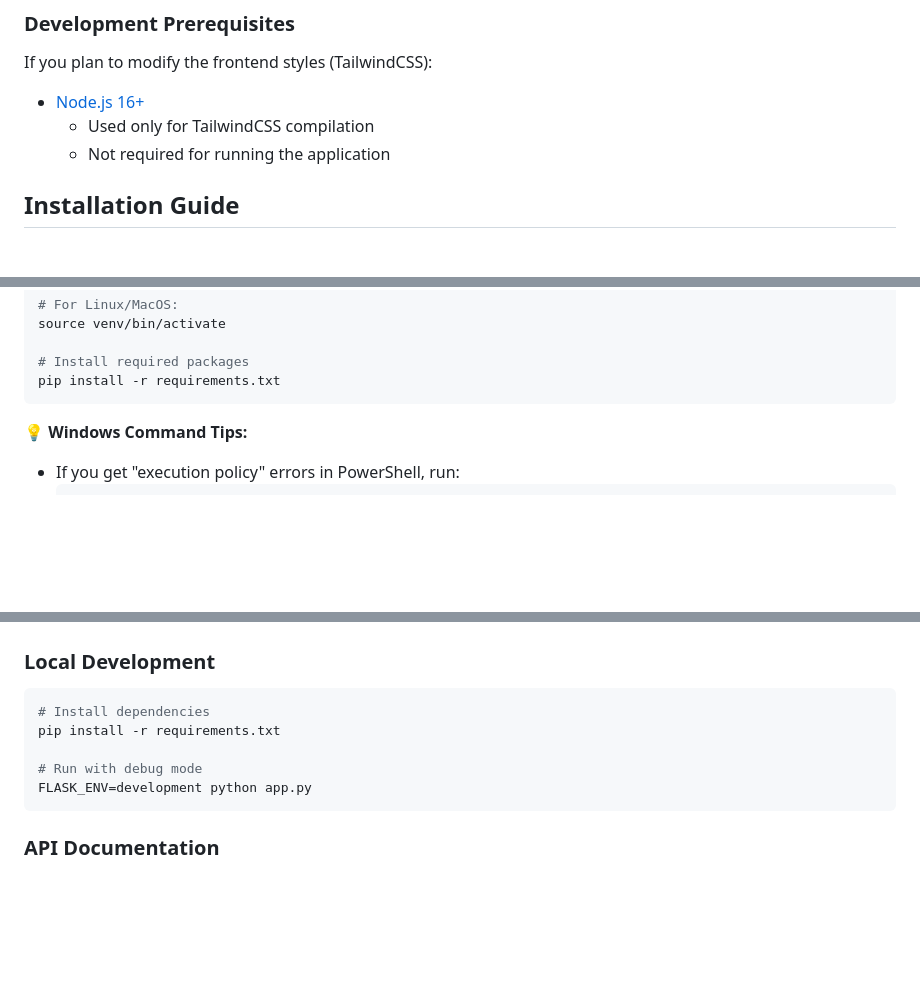
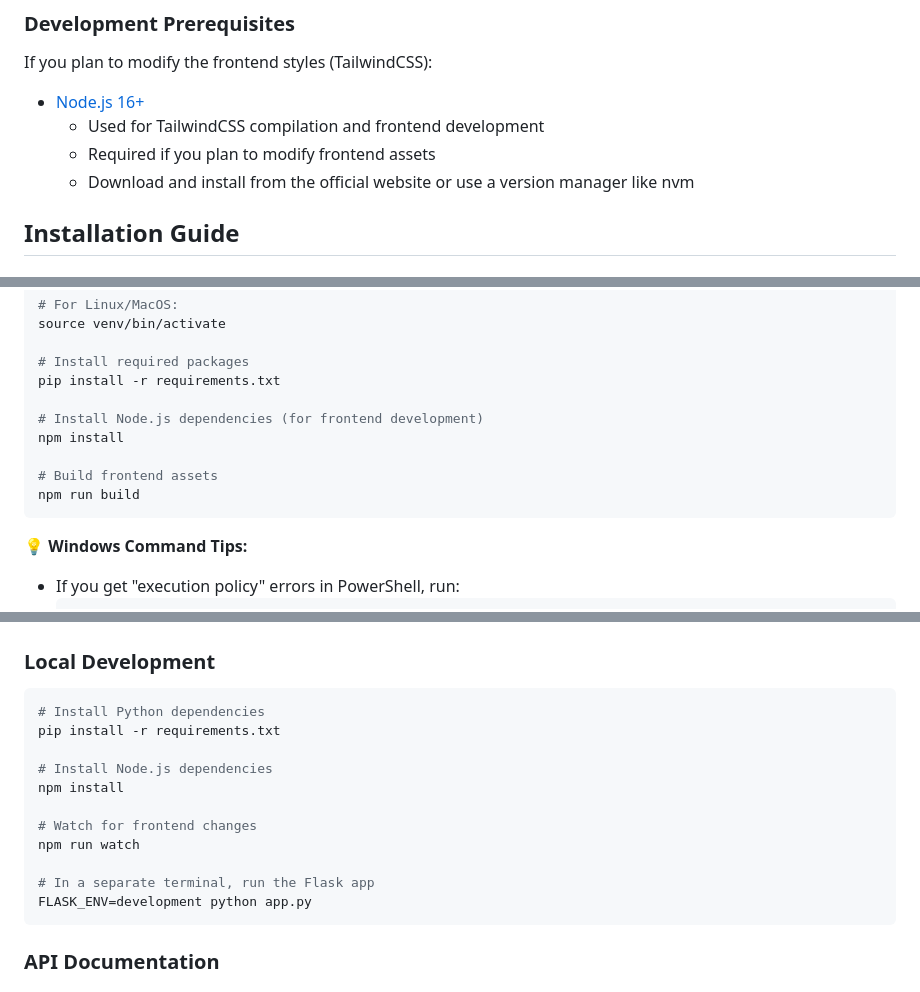
Before and after one commit to dngphuu/absinthe-todo, a Markdown page: README.md, 3 parts joined by grey strips. Drawn GitHub-style; blank space fills up the shorter version.

Commit message:
Add docs for development

````diff
--- a/README.md
+++ b/README.md
@@ -38,8 +38,9 @@ Before starting, ensure you have:
 If you plan to modify the frontend styles (TailwindCSS):
 
 - [Node.js 16+](https://nodejs.org/en/download/)
-  - Used only for TailwindCSS compilation
-  - Not required for running the application
+  - Used for TailwindCSS compilation and frontend development
+  - Required if you plan to modify frontend assets
+  - Download and install from the official website or use a version manager like nvm
 
 ## Installation Guide
 
@@ -65,6 +66,12 @@ source venv/bin/activate
 
 # Install required packages
 pip install -r requirements.txt
+
+# Install Node.js dependencies (for frontend development)
+npm install
+
+# Build frontend assets
+npm run build
 ```
 
 💡 **Windows Command Tips:**
@@ -184,10 +191,16 @@ If you encounter issues:
 ### Local Development
 
 ```bash
-# Install dependencies
+# Install Python dependencies
 pip install -r requirements.txt
 
-# Run with debug mode
+# Install Node.js dependencies
+npm install
+
+# Watch for frontend changes
+npm run watch
+
+# In a separate terminal, run the Flask app
 FLASK_ENV=development python app.py
 ```
 
````
